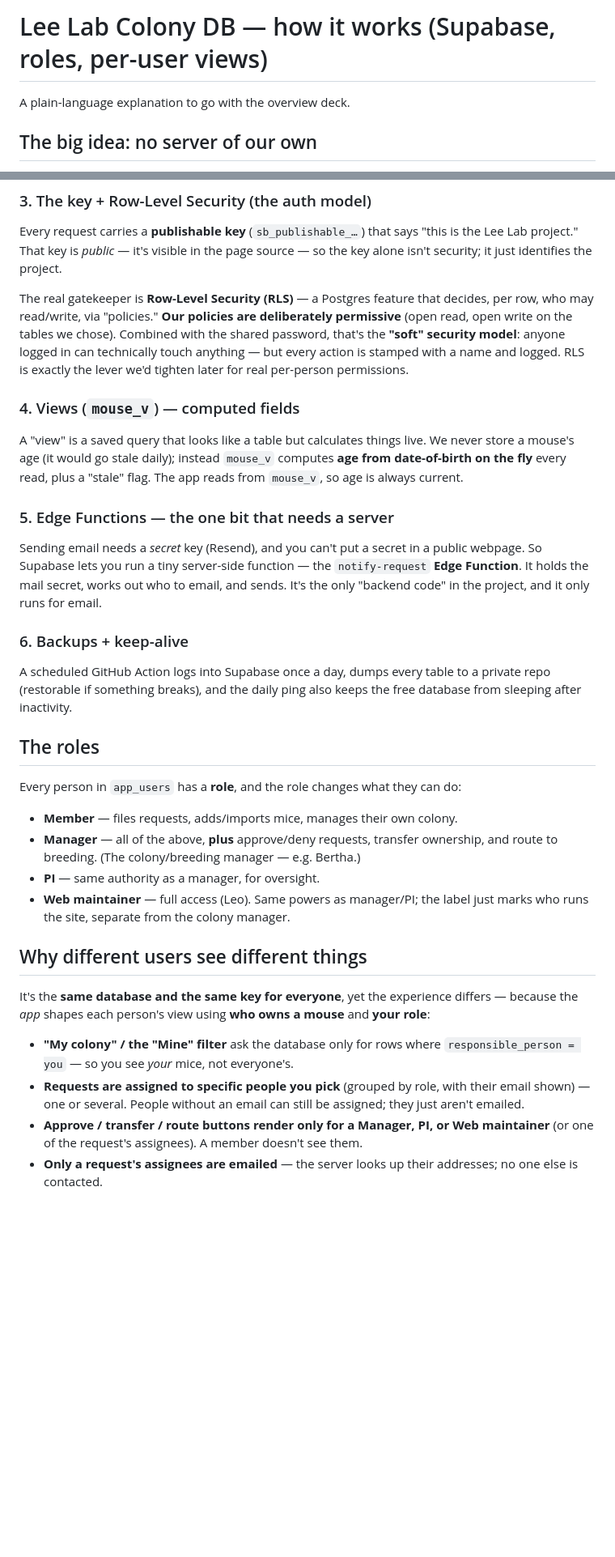
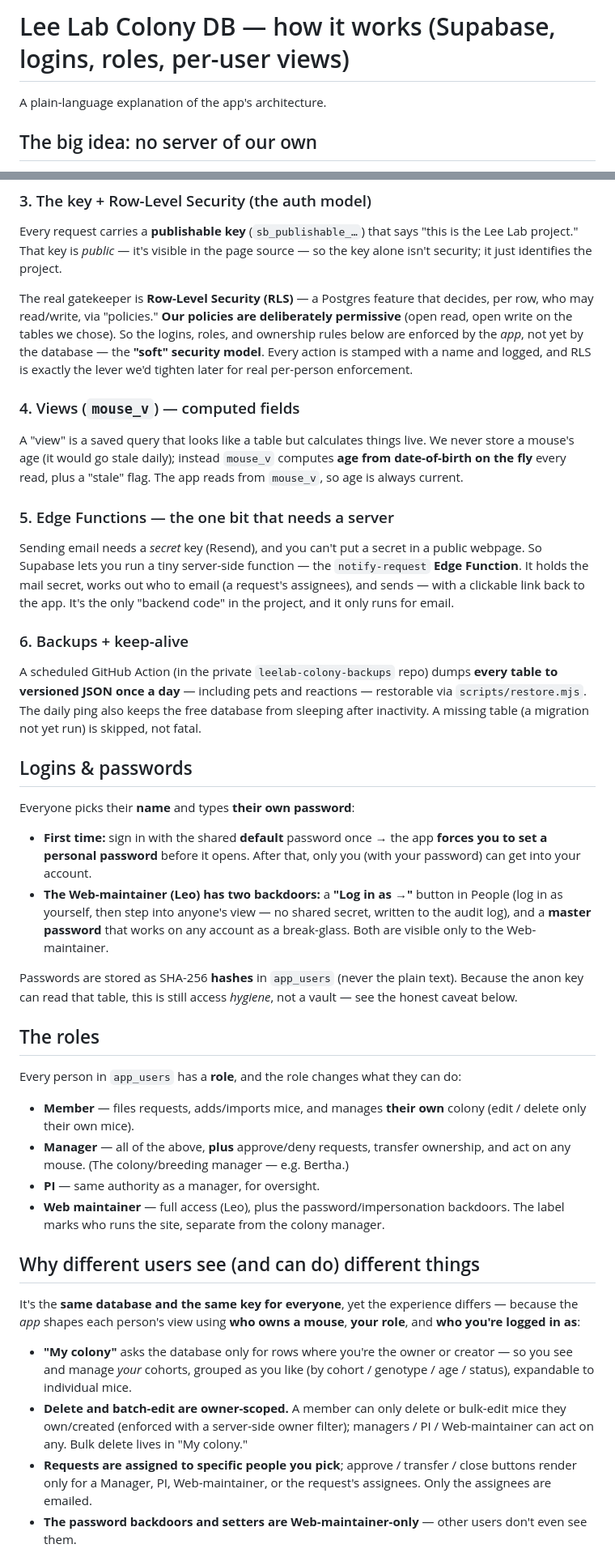
Before and after one commit to LeoMeow123/leelab-colony, a Markdown page: docs/Colony_DB_Explained.md, 2 parts joined by grey strips. Shown at 81% size. GitHub-like rendering; blank space fills up the shorter version.

```diff
--- a/docs/Colony_DB_Explained.md
+++ b/docs/Colony_DB_Explained.md
@@ -1,6 +1,6 @@
-# Lee Lab Colony DB — how it works (Supabase, roles, per-user views)
+# Lee Lab Colony DB — how it works (Supabase, logins, roles, per-user views)
 
-A plain-language explanation to go with the overview deck.
+A plain-language explanation of the app's architecture.
 
 ## The big idea: no server of our own
 
@@ -53,11 +58,11 @@ the key alone isn't security; it just identifies the project.
 
 The real gatekeeper is **Row-Level Security (RLS)** — a Postgres feature that
 decides, per row, who may read/write, via "policies." **Our policies are
-deliberately permissive** (open read, open write on the tables we chose). Combined
-with the shared password, that's the **"soft" security model**: anyone logged in
-can technically touch anything — but every action is stamped with a name and
-logged. RLS is exactly the lever we'd tighten later for real per-person
-permissions.
+deliberately permissive** (open read, open write on the tables we chose). So the
+logins, roles, and ownership rules below are enforced by the *app*, not yet by the
+database — the **"soft" security model**. Every action is stamped with a name and
+logged, and RLS is exactly the lever we'd tighten later for real per-person
+enforcement.
 
 ### 4. Views (`mouse_v`) — computed fields
 A "view" is a saved query that looks like a table but calculates things live. We
@@ -69,38 +74,58 @@ reads from `mouse_v`, so age is always current.
 Sending email needs a *secret* key (Resend), and you can't put a secret in a
 public webpage. So Supabase lets you run a tiny server-side function — the
 `notify-request` **Edge Function**. It holds the mail secret, works out who to
-email, and sends. It's the only "backend code" in the project, and it only runs
-for email.
+email (a request's assignees), and sends — with a clickable link back to the app.
+It's the only "backend code" in the project, and it only runs for email.
 
 ### 6. Backups + keep-alive
-A scheduled GitHub Action logs into Supabase once a day, dumps every table to a
-private repo (restorable if something breaks), and the daily ping also keeps the
-free database from sleeping after inactivity.
+A scheduled GitHub Action (in the private `leelab-colony-backups` repo) dumps
+**every table to versioned JSON once a day** — including pets and reactions —
+restorable via `scripts/restore.mjs`. The daily ping also keeps the free database
+from sleeping after inactivity. A missing table (a migration not yet run) is
+skipped, not fatal.
+
+## Logins & passwords
+
+Everyone picks their **name** and types **their own password**:
+- **First time:** sign in with the shared **default** password once → the app
+  **forces you to set a personal password** before it opens. After that, only you
+  (with your password) can get into your account.
+- **The Web-maintainer (Leo) has two backdoors:** a **"Log in as →"** button in
+  People (log in as yourself, then step into anyone's view — no shared secret,
+  written to the audit log), and a **master password** that works on any account
+  as a break-glass. Both are visible only to the Web-maintainer.
+
+Passwords are stored as SHA-256 **hashes** in `app_users` (never the plain text).
+Because the anon key can read that table, this is still access *hygiene*, not a
+vault — see the honest caveat below.
 
 ## The roles
 
 Every person in `app_users` has a **role**, and the role changes what they can do:
 
-- **Member** — files requests, adds/imports mice, manages their own colony.
+- **Member** — files requests, adds/imports mice, and manages **their own** colony
+  (edit / delete only their own mice).
 - **Manager** — all of the above, **plus** approve/deny requests, transfer
-  ownership, and route to breeding. (The colony/breeding manager — e.g. Bertha.)
+  ownership, and act on any mouse. (The colony/breeding manager — e.g. Bertha.)
 - **PI** — same authority as a manager, for oversight.
-- **Web maintainer** — full access (Leo). Same powers as manager/PI; the label
-  just marks who runs the site, separate from the colony manager.
+- **Web maintainer** — full access (Leo), plus the password/impersonation
+  backdoors. The label marks who runs the site, separate from the colony manager.
 
-## Why different users see different things
+## Why different users see (and can do) different things
 
 It's the **same database and the same key for everyone**, yet the experience
-differs — because the *app* shapes each person's view using **who owns a mouse**
-and **your role**:
+differs — because the *app* shapes each person's view using **who owns a mouse**,
+**your role**, and **who you're logged in as**:
 
-- **"My colony" / the "Mine" filter** ask the database only for rows where
-  `responsible_person = you` — so you see *your* mice, not everyone's.
-- **Requests are assigned to specific people you pick** (grouped by role, with
-  their email shown) — one or several. People without an email can still be
-  assigned; they just aren't emailed.
-- **Approve / transfer / route buttons render only for a Manager, PI, or Web
-  maintainer** (or one of the request's assignees). A member doesn't see them.
-- **Only a request's assignees are emailed** — the server looks up their
-  addresses; no one else is contacted.
+- **"My colony"** asks the database only for rows where you're the owner or
+  creator — so you see and manage *your* cohorts, grouped as you like (by cohort /
+  genotype / age / status), expandable to individual mice.
+- **Delete and batch-edit are owner-scoped.** A member can only delete or bulk-edit
+  mice they own/created (enforced with a server-side owner filter); managers / PI /
+  Web-maintainer can act on any. Bulk delete lives in "My colony."
+- **Requests are assigned to specific people you pick**; approve / transfer /
+  close buttons render only for a Manager, PI, Web-maintainer, or the request's
+  assignees. Only the assignees are emailed.
+- **The password backdoors and setters are Web-maintainer-only** — other users
+  don't even see them.
 
```
Also changed, not shown: other parts of docs/Colony_DB_Explained.md (+40 -22 lines), README.md (+1 -1 lines).
